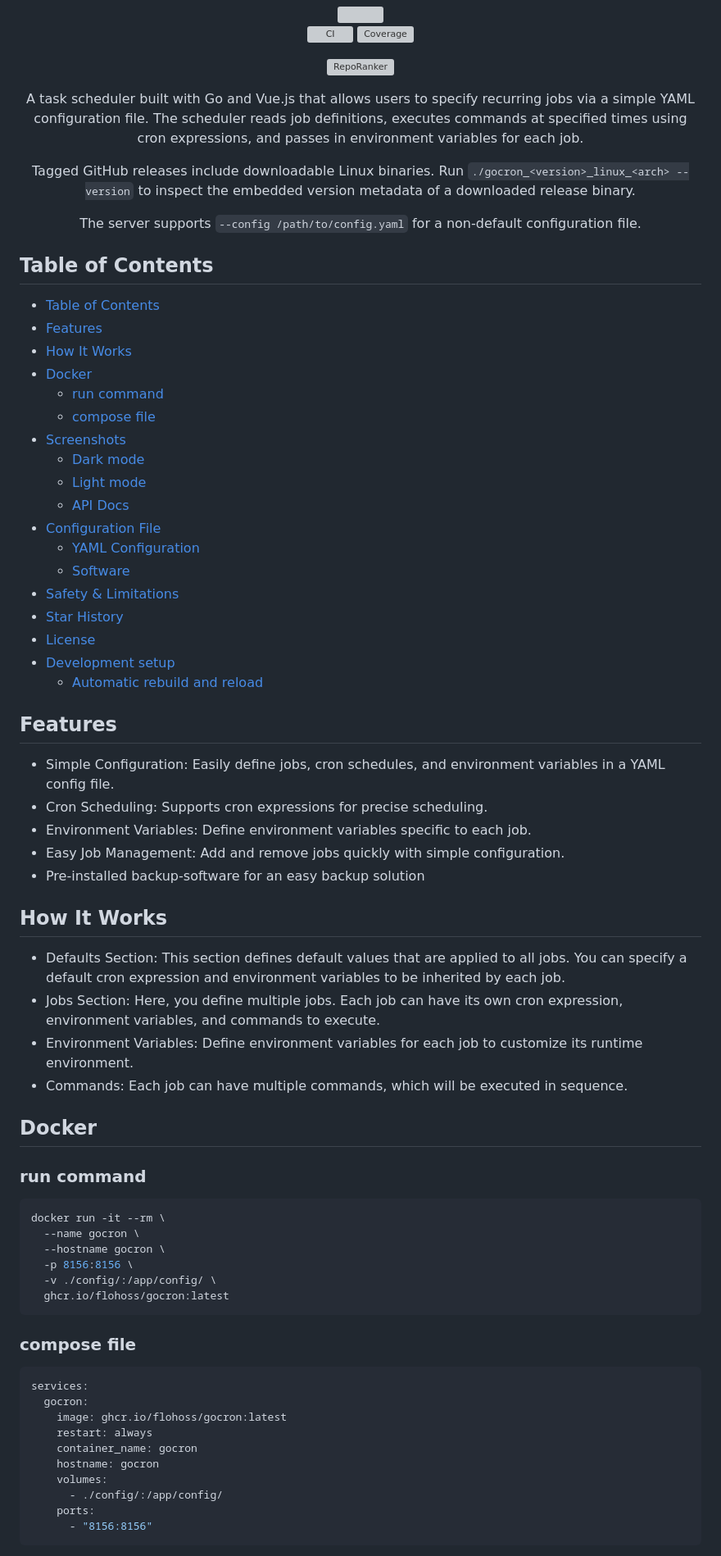
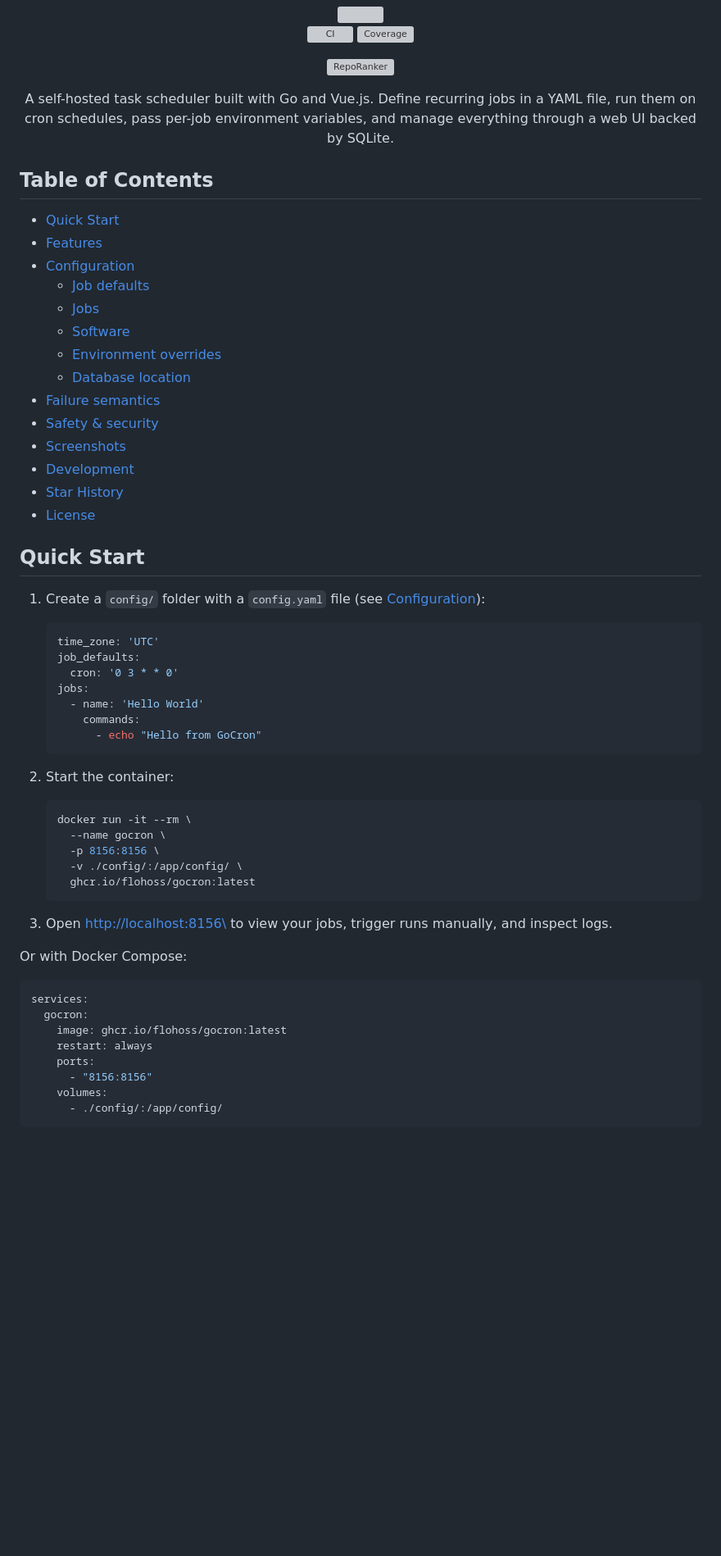
Before and after one commit to flohoss/gocron, a Markdown page: README.md, the part around one of its changes. Shown at 82% size. Rendered like a GitHub page; blank space fills up the shorter version; grey boxes are pictures that could not be loaded.

Commit message:
[docs] Restructure README for new users

````diff
--- a/README.md
+++ b/README.md
@@ -7,75 +7,63 @@
 
 [![RepoRanker](https://reporanker.com/badge/flohoss/gocron)](https://reporanker.com/repos/flohoss/gocron)
 
-A task scheduler built with Go and Vue.js that allows users to specify recurring jobs via a simple YAML configuration file. The scheduler reads job definitions, executes commands at specified times using cron expressions, and passes in environment variables for each job.
-
-Tagged GitHub releases include downloadable Linux binaries. Run `./gocron_<version>_linux_<arch> --version` to inspect the embedded version metadata of a downloaded release binary.
-
-The server supports `--config /path/to/config.yaml` for a non-default configuration file.
+A self-hosted task scheduler built with Go and Vue.js. Define recurring jobs in a YAML file, run them on cron schedules, pass per-job environment variables, and manage everything through a web UI backed by SQLite.
 
 </div>
 
 ## Table of Contents
 
-- [Table of Contents](#table-of-contents)
+- [Quick Start](#quick-start)
 - [Features](#features)
-- [How It Works](#how-it-works)
-- [Docker](#docker)
-  - [run command](#run-command)
-  - [compose file](#compose-file)
+- [Configuration](#configuration)
+  - [Job defaults](#job-defaults)
+  - [Jobs](#jobs)
+  - [Software](#software)
+  - [Environment overrides](#environment-overrides-gc_)
+  - [Database location](#database-location)
+- [Failure semantics](#failure-semantics)
+- [Safety & security](#safety--security)
 - [Screenshots](#screenshots)
-  - [Dark mode](#dark-mode)
-  - [Light mode](#light-mode)
-  - [API Docs](#api-docs)
-- [Configuration File](#configuration-file)
-  - [YAML Configuration](#yaml-configuration)
-  - [Software](#software)
-- [Safety & Limitations](#safety--limitations)
+- [Development](#development)
 - [Star History](#star-history)
 - [License](#license)
-- [Development setup](#development-setup)
-  - [Automatic rebuild and reload](#automatic-rebuild-and-reload)
 
-## Features
+## Quick Start
 
-- Simple Configuration: Easily define jobs, cron schedules, and environment variables in a YAML config file.
-- Cron Scheduling: Supports cron expressions for precise scheduling.
-- Environment Variables: Define environment variables specific to each job.
-- Easy Job Management: Add and remove jobs quickly with simple configuration.
-- Pre-installed backup-software for an easy backup solution
+1. Create a `config/` folder with a `config.yaml` file (see [Configuration](#configuration)):
 
-## How It Works
+   ```yaml
+   time_zone: 'UTC'
+   job_defaults:
+     cron: '0 3 * * 0'
+   jobs:
+     - name: 'Hello World'
+       commands:
+         - echo "Hello from GoCron"
+   ```
 
-- Defaults Section: This section defines default values that are applied to all jobs. You can specify a default cron expression and environment variables to be inherited by each job.
-- Jobs Section: Here, you define multiple jobs. Each job can have its own cron expression, environment variables, and commands to execute.
-- Environment Variables: Define environment variables for each job to customize its runtime environment.
-- Commands: Each job can have multiple commands, which will be executed in sequence.
+2. Start the container:
 
-## Docker
+   ```sh
+   docker run -it --rm \
+     --name gocron \
+     -p 8156:8156 \
+     -v ./config/:/app/config/ \
+     ghcr.io/flohoss/gocron:latest
+   ```
 
-### run command
+3. Open <http://localhost:8156\> to view your jobs, trigger runs manually, and inspect logs.
 
-```sh
-docker run -it --rm \
-  --name gocron \
-  --hostname gocron \
-  -p 8156:8156 \
-  -v ./config/:/app/config/ \
-  ghcr.io/flohoss/gocron:latest
-```
-
-### compose file
+Or with Docker Compose:
 
 ```yml
 services:
   gocron:
     image: ghcr.io/flohoss/gocron:latest
     restart: always
-    container_name: gocron
-    hostname: gocron
+    ports:
+      - "8156:8156"
     volumes:
       - ./config/:/app/config/
-    ports:
-      - "8156:8156"
 ```
 
````
Also changed, not shown: other parts of README.md (+207 -165 lines).
